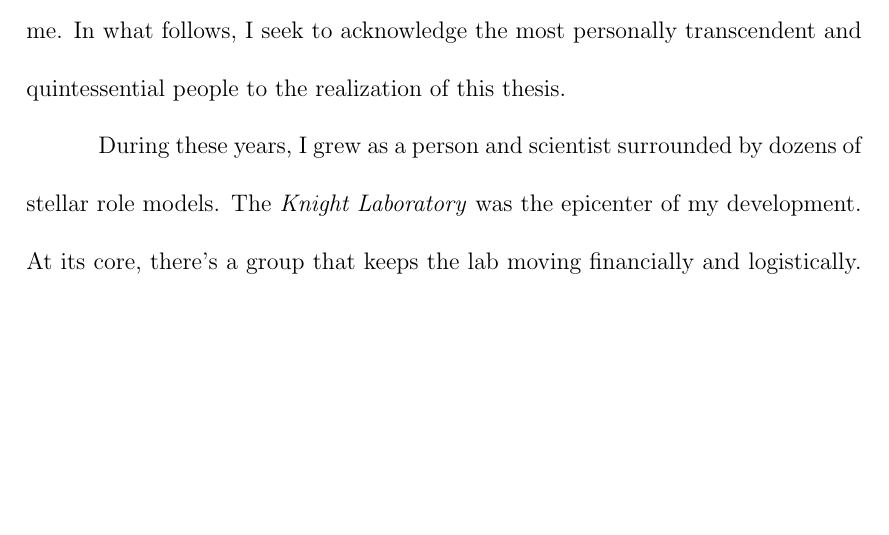
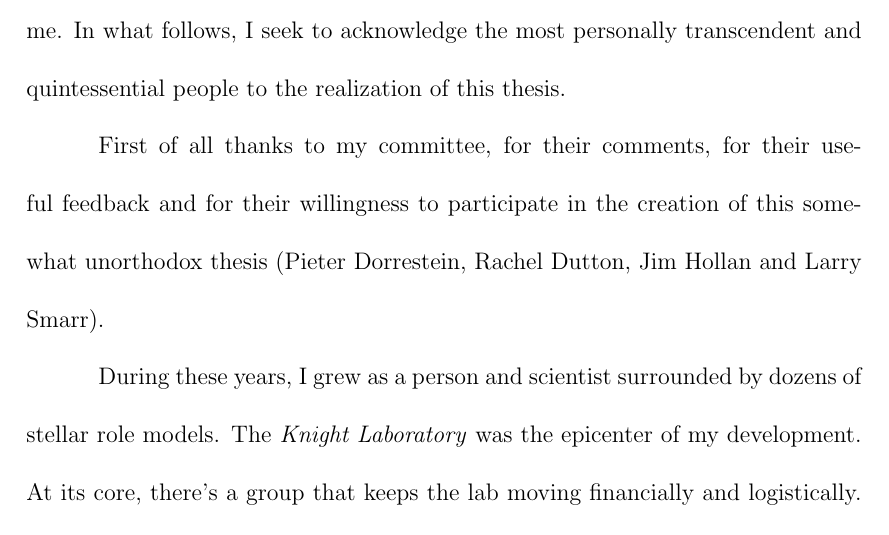
Before and after one commit to ElDeveloper/phd-thesis, a LaTeX thesis (main.tex, which reads frontmatter.tex): part of page 15 of 213 before the commit and part of page 15 of 214 after it, cut so that both start at the same text, the shorter picture padded with empty space. Compiled offline with pdfLaTeX; a LaTeX package or settings file that is missing is left out.

Commit message:
ENH: Add additional acknowledgement # Please enter the commit message for your changes. Lines starting

```diff
--- a/frontmatter.tex
+++ b/frontmatter.tex
@@ -131,6 +131,11 @@ Professor Larry Smarr\\
     four years these magnificent giants facilitated, enabled, motivated, and
     supported me.  In what follows, I seek to acknowledge the most personally
     transcendent and quintessential people to the realization of this thesis.
+
+    First of all thanks to my committee, for their comments, for their useful
+    feedback and for their willingness to participate in the creation of this
+    somewhat unorthodox thesis (Pieter Dorrestein, Rachel Dutton, Jim Hollan
+    and Larry Smarr).
 
     During these years, I grew as a person and scientist surrounded by dozens
     of stellar role models. The \textit{Knight Laboratory} was the epicenter of
```
